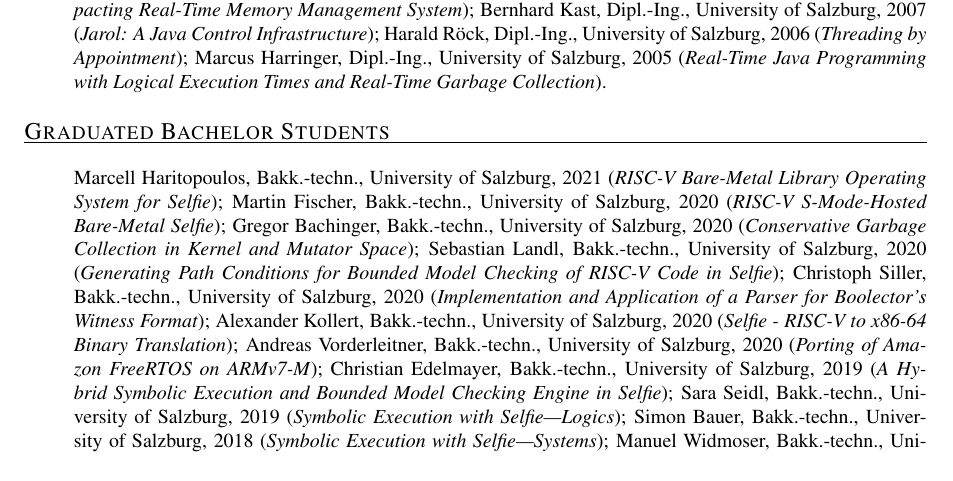
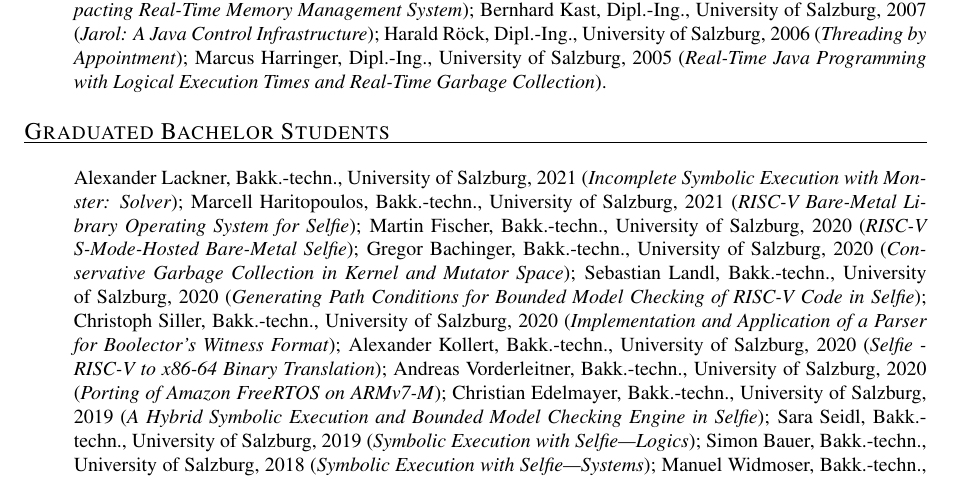
Before and after one commit to ckirsch/ckirsch.github.com, a LaTeX document (ck.tex, which reads group.tex): part of page 14 of 20, cut so that both start at the same text. Compiled offline with pdfLaTeX.

Commit message:
Adding Alexander Lackner's bachelor thesis

```diff
--- a/group.tex
+++ b/group.tex
@@ -102,6 +102,8 @@ Marcus Harringer, Dipl.-Ing., University of Salzburg, 2005
 \mycvitem{Graduated Bachelor Students}{%
 \begin{itemize}
 \item[]
+Alexander Lackner, Bakk.-techn., University of Salzburg, 2021
+(\emph{Incomplete Symbolic Execution with Monster: Solver});
 Marcell Haritopoulos, Bakk.-techn., University of Salzburg, 2021
 (\emph{RISC-V Bare-Metal Library Operating System for Selfie});
 Martin Fischer, Bakk.-techn., University of Salzburg, 2020
```
